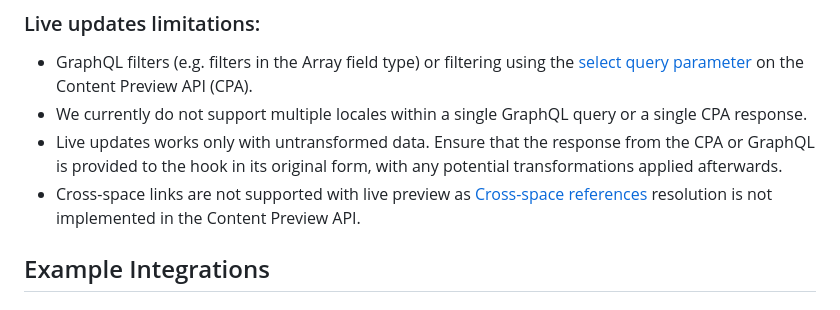
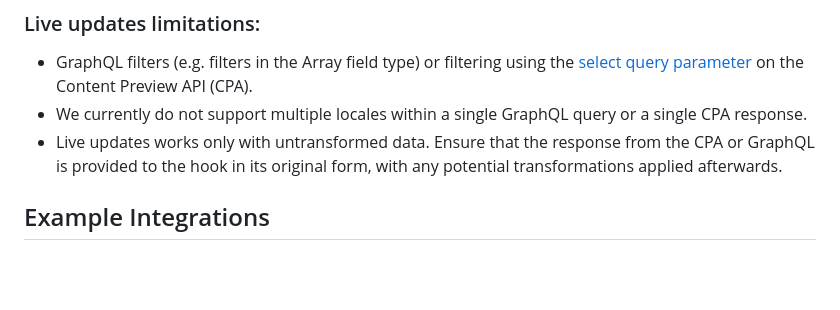
Before and after one commit to contentful/live-preview, a Markdown page: README.md, the part around the change. Drawn GitHub-style; blank space fills up the shorter version.

Commit message:
chore(README): remove cross space limitation []

```diff
--- a/README.md
+++ b/README.md
@@ -191,7 +191,6 @@ To remove the error, you have to define the `targetOrigin` manually. ([Init Conf
 - GraphQL filters (e.g. filters in the Array field type) or filtering using the [select query parameter](https://www.contentful.com/developers/docs/references/content-preview-api/#/reference/search-parameters/select-operator) on the Content Preview API (CPA).
 - We currently do not support multiple locales within a single GraphQL query or a single CPA response.
 - Live updates works only with untransformed data. Ensure that the response from the CPA or GraphQL is provided to the hook in its original form, with any potential transformations applied afterwards.
-- Cross-space links are not supported with live preview as [Cross-space references](https://www.contentful.com/help/cross-space-references/) resolution is not implemented in the Content Preview API.
 
 ## Example Integrations
 
```
